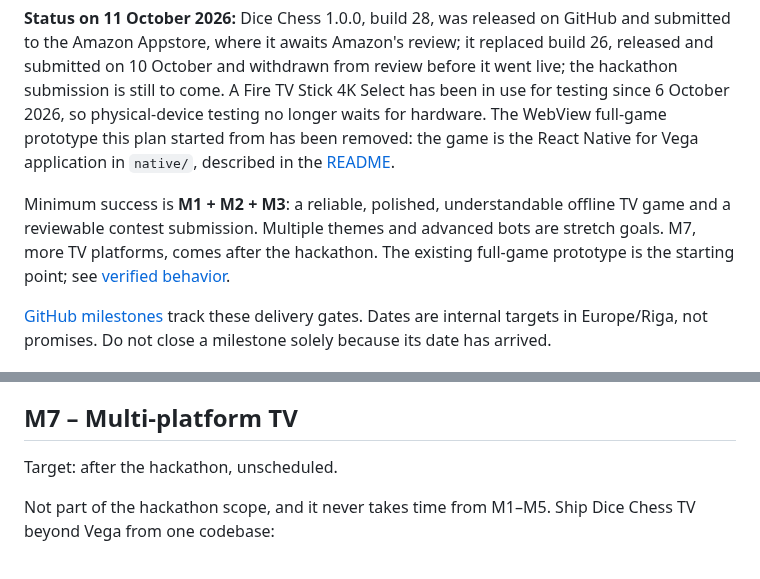
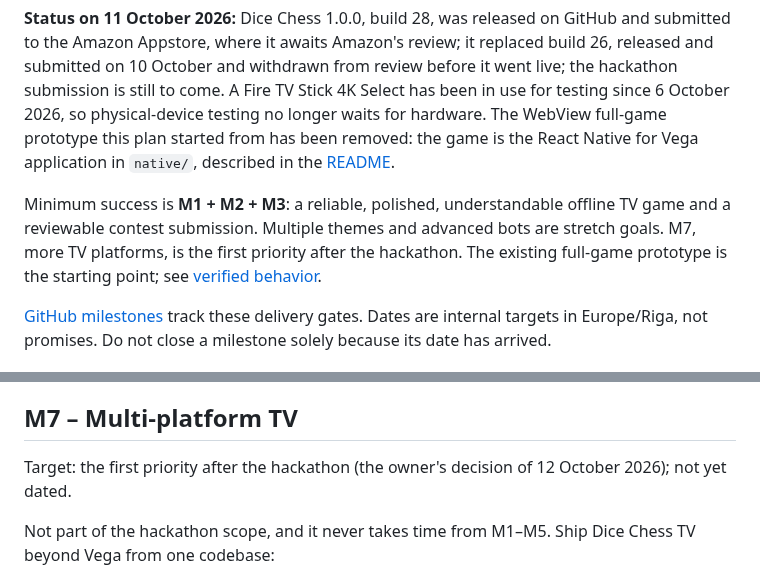
Before and after one commit to fortemate/dicechess-tv, a Markdown page: docs/roadmap.md, 2 parts joined by grey strips. Rendered like a GitHub page.

Commit message:
docs: make more TV platforms the first goal after the hackathon (#371)
The owner decided on 12 October 2026 that shipping Dice Chess beyond
Vega (M7, #223) is the first priority once the hackathon closes. The
site's roadmap now leads its Next section with Fire OS, Android TV and
Google TV, Apple TV, then Samsung and LG. docs/roadmap.md gives M7 that
target, and the README no longer calls Fire OS a possible later target.

Co-authored-by: Claude Opus 5.5 <noreply@anthropic.com>

```diff
--- a/docs/roadmap.md
+++ b/docs/roadmap.md
@@ -4,7 +4,7 @@ Agreed with the owner on 21 September 2026. This is planned work, not a completi
 
 **Status on 11 October 2026:** Dice Chess 1.0.0, build 28, was released on GitHub and submitted to the Amazon Appstore, where it awaits Amazon's review; it replaced build 26, released and submitted on 10 October and withdrawn from review before it went live; the hackathon submission is still to come. A Fire TV Stick 4K Select has been in use for testing since 6 October 2026, so physical-device testing no longer waits for hardware. The WebView full-game prototype this plan started from has been removed: the game is the React Native for Vega application in `native/`, described in the [README](../README.md).
 
-Minimum success is **M1 + M2 + M3**: a reliable, polished, understandable offline TV game and a reviewable contest submission. Multiple themes and advanced bots are stretch goals. M7, more TV platforms, comes after the hackathon. The existing full-game prototype is the starting point; see [verified behavior](full-game.md).
+Minimum success is **M1 + M2 + M3**: a reliable, polished, understandable offline TV game and a reviewable contest submission. Multiple themes and advanced bots are stretch goals. M7, more TV platforms, is the first priority after the hackathon. The existing full-game prototype is the starting point; see [verified behavior](full-game.md).
 
 [GitHub milestones](https://github.com/fortemate/dicechess-tv/milestones) track these delivery gates. Dates are internal targets in Europe/Riga, not promises. Do not close a milestone solely because its date has arrived.
 
@@ -46,7 +46,7 @@ Optional; no committed deadline. Consider Hunter, advanced castling/promotion/ta
 
 ## M7 – Multi-platform TV
 
-Target: after the hackathon, unscheduled.
+Target: the first priority after the hackathon (the owner's decision of 12 October 2026); not yet dated.
 
 Not part of the hackathon scope, and it never takes time from M1–M5. Ship Dice Chess TV beyond Vega from one codebase:
 
```
Also changed, not shown: README.md (+1 -1 lines), 1 other file.
